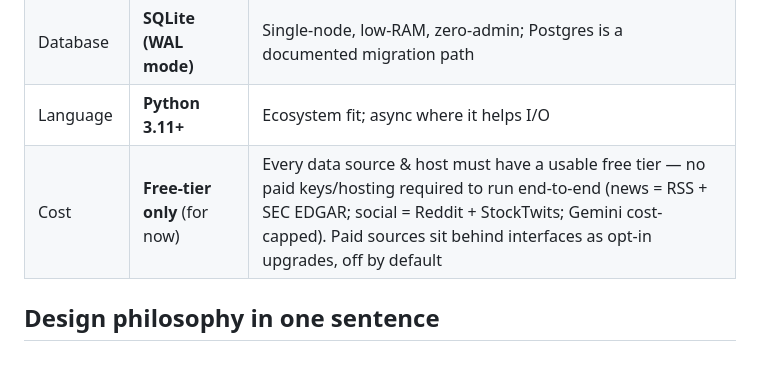
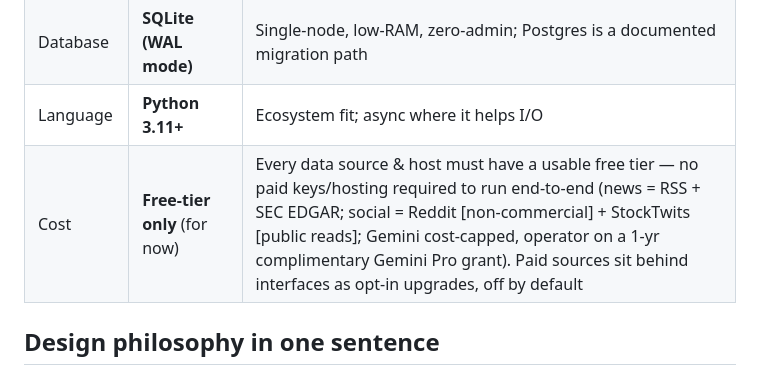
Before and after one commit to traxon99/clav, a Markdown page: README.md, the part around the change. Rendered like a GitHub page.

```diff
--- a/README.md
+++ b/README.md
@@ -17,7 +17,7 @@ risk checks, and an emergency stop.
 | LLM role | **Advisory signal** | LLM emits structured sentiment/catalysts/confidence; Decision Engine combines via tunable weights behind hard risk gates |
 | Database | **SQLite (WAL mode)** | Single-node, low-RAM, zero-admin; Postgres is a documented migration path |
 | Language | **Python 3.11+** | Ecosystem fit; async where it helps I/O |
-| Cost | **Free-tier only** (for now) | Every data source & host must have a usable free tier — no paid keys/hosting required to run end-to-end (news = RSS + SEC EDGAR; social = Reddit + StockTwits; Gemini cost-capped). Paid sources sit behind interfaces as opt-in upgrades, off by default |
+| Cost | **Free-tier only** (for now) | Every data source & host must have a usable free tier — no paid keys/hosting required to run end-to-end (news = RSS + SEC EDGAR; social = Reddit [non-commercial] + StockTwits [public reads]; Gemini cost-capped, operator on a 1-yr complimentary Gemini Pro grant). Paid sources sit behind interfaces as opt-in upgrades, off by default |
 
 ## Design philosophy in one sentence
 
```
Also changed, not shown: docs/epics/epic-03-gemini-and-control.md (+46 -12 lines).
